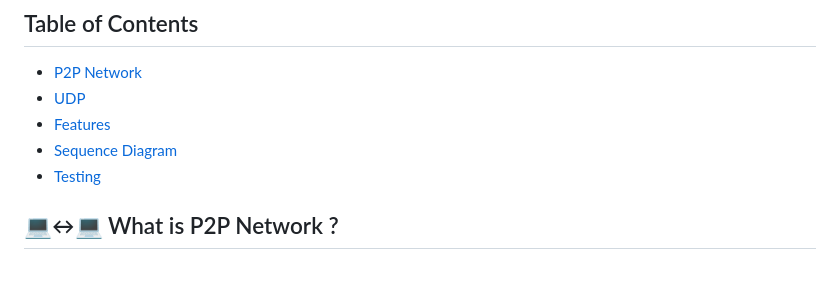
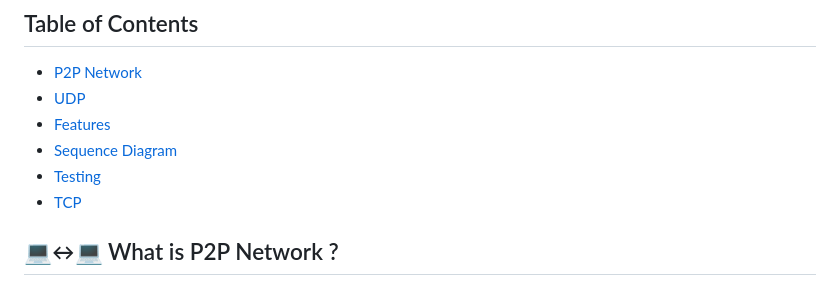
Before and after one commit to JugBones/Pushin-P2P, a Markdown page: README.md, the part around the change. GitHub-like rendering.

Commit message:
added the TCP definition

```diff
--- a/README.md
+++ b/README.md
@@ -17,6 +17,7 @@ Hi there, We're L4BC</a> 👋
 - [Features](#features)
 - [Sequence Diagram](#sequence-diagram)
 - [Testing](#testing)
+- [TCP](#tcp)
 
 ## 💻↔💻 What is P2P Network ?
 ![image](https://user-images.githubusercontent.com/91533574/226385702-7bd4f5b1-8b47-45cd-8f50-025840e84a1e.png)
```
